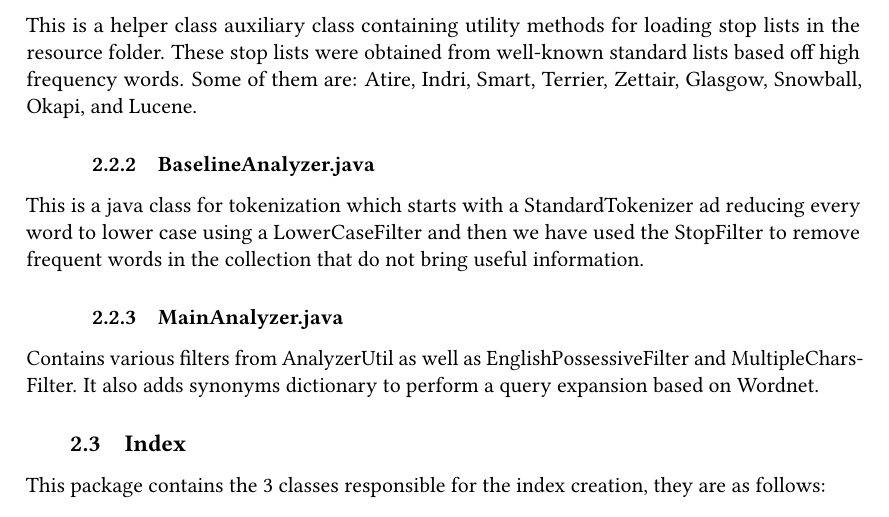
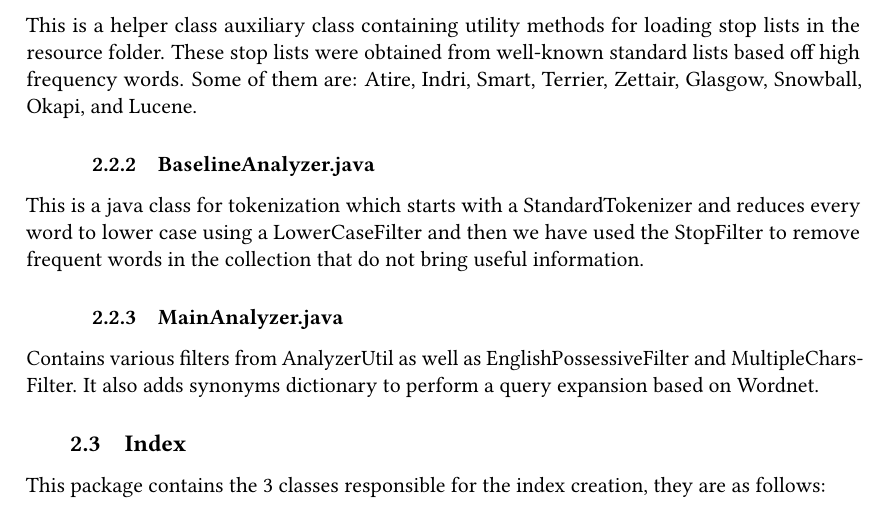
Before and after one commit to JackdiQuadri97/Project_Information_Retrieval, a LaTeX problem sheet (homework-1/homework-1.tex, which reads homework-1/section/methodology.tex): part of page 4 of 12, cut so that both start at the same text. Compiled offline with pdfLaTeX; a LaTeX package or settings file that is missing is left out.

Commit message:
Report correction

```diff
--- a/homework-1/section/methodology.tex
+++ b/homework-1/section/methodology.tex
@@ -47,7 +47,7 @@ The developed Java system is divided into the following packages, each package r
             This is a helper class auxiliary class containing utility methods for loading stop lists in the resource folder. These stop lists were obtained from well-known standard lists based off high frequency words. Some of them are: Atire, Indri, Smart, Terrier, Zettair, Glasgow, Snowball, Okapi, and Lucene.
 \subsubsection{BaselineAnalyzer.java}
 
-            This is a java class for tokenization which starts with a StandardTokenizer ad reducing every word to lower case using a LowerCaseFilter and then we have used the StopFilter to remove frequent words in the collection that do not bring useful information.
+            This is a java class for tokenization which starts with a StandardTokenizer and reduces every word to lower case using a LowerCaseFilter and then we have used the StopFilter to remove frequent words in the collection that do not bring useful information.
 \subsubsection{MainAnalyzer.java}
 
             Contains various filters from AnalyzerUtil as well as EnglishPossessiveFilter and MultipleCharsFilter. It also adds synonyms dictionary to perform a query expansion based on Wordnet.
```
